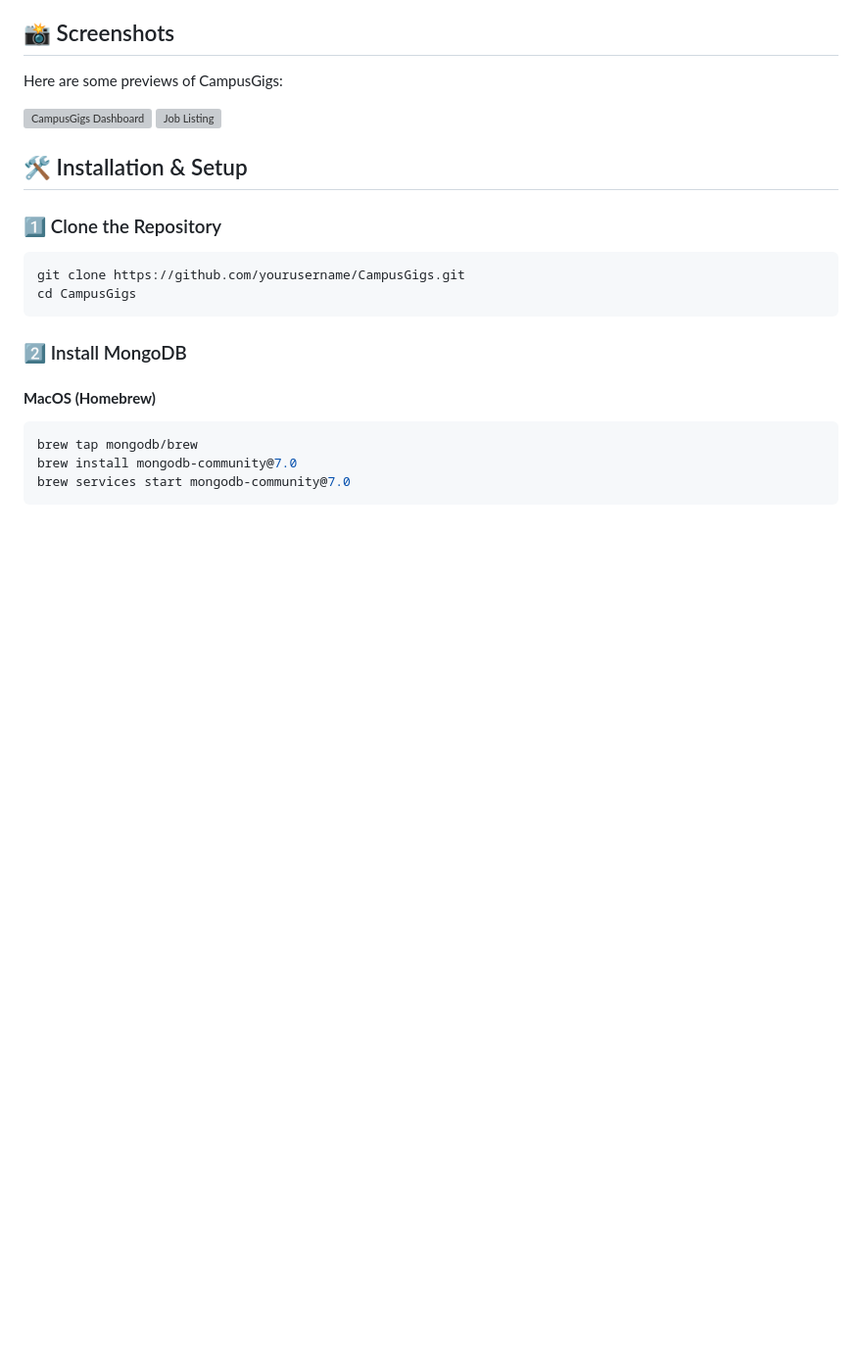
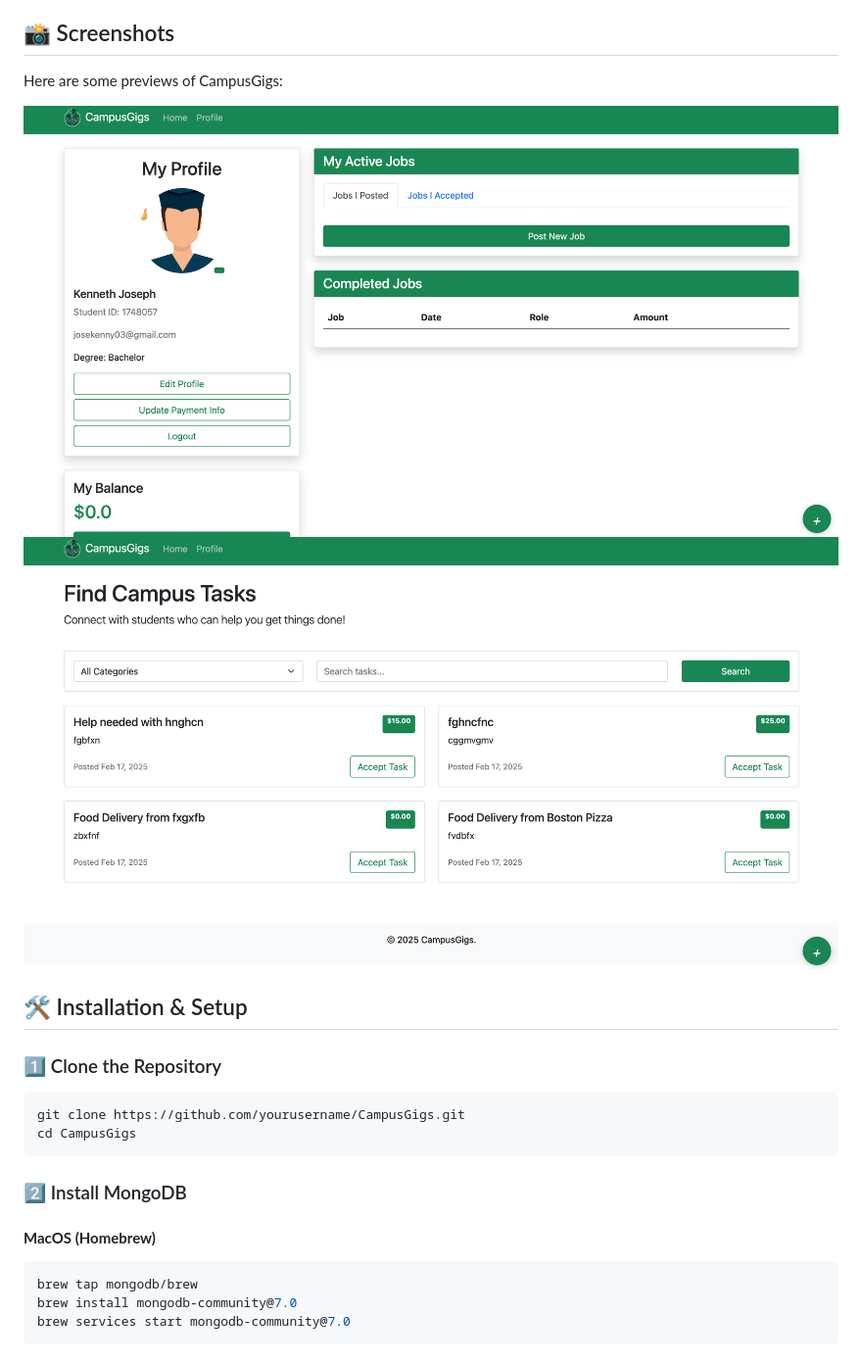
Before and after one commit to kuznimyk/mixed-baddies_fixed, a Markdown page: README.md, the part around the change. Shown: that part at 98% size. Rendered like a GitHub page; blank space fills up the shorter version; grey boxes are pictures that could not be loaded.

```diff
--- a/README.md
+++ b/README.md
@@ -18,8 +18,8 @@ CampusGigs is a **student-run job posting platform** where students can **post,
 ## 📸 Screenshots
 Here are some previews of CampusGigs:
 
-![CampusGigs Dashboard](static/images/dashboard.png)
-![Job Listing](static/images/job-listing.png)
+![CampusGigs Dashboard](static/img/Profile/dashboard.png)
+![Job Listing](static/img/Profile/home.png)
 
 ## 🛠 Installation & Setup
 ### 1️⃣ Clone the Repository
```
